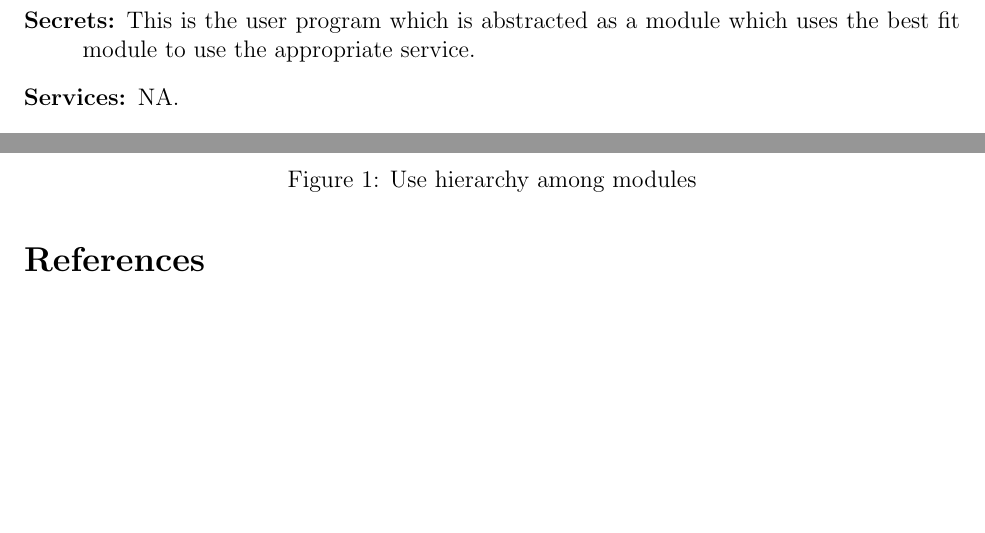
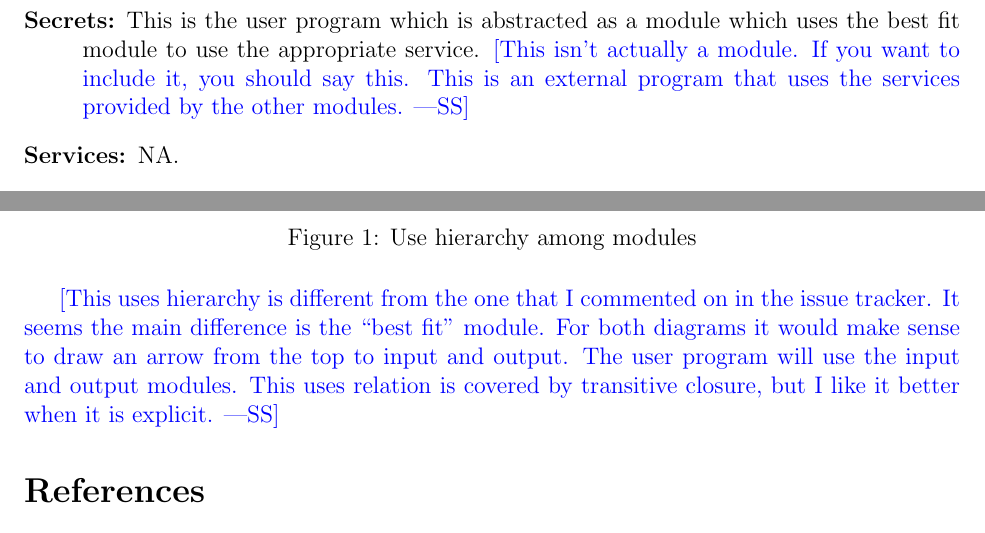
Before and after one commit to Malavika-Srinivasan/CAS741, a LaTeX document (docs/Design/MG/MG.tex): two parts of pages 8 and 11 of 11, joined at a grey line, cut so that both start at the same text, the shorter picture padded with empty space. Compiled offline with pdfLaTeX.

Commit message:
Comments on MG

```diff
--- a/docs/Design/MG/MG.tex
+++ b/docs/Design/MG/MG.tex
@@ -261,7 +273,10 @@ Only the leaf modules in the hierarchy have to be implemented. If a dash (\emph{
 \subsubsection{User-program Module (\mref{mControl})}
 
 \begin{description}
-	\item[Secrets:]This is the user program which is abstracted as a module which uses the best fit module to use the appropriate service.
+\item[Secrets:]This is the user program which is abstracted as a module which
+  uses the best fit module to use the appropriate service. \wss{This isn't
+    actually a module.  If you want to include it, you should say this.  This is
+    an external program that uses the services provided by the other modules.}
 	\item[Services:] NA.
 	\item[Implemented By:] User
 \end{description}
@@ -414,6 +432,13 @@ because they use modules from the lower levels.
 \label{FigUH}
 \end{figure}
 
+\wss{This uses hierarchy is different from the one that I commented on in the
+  issue tracker.  It seems the main difference is the ``best fit'' module.  For
+  both diagrams it would make sense to draw an arrow from the top to input and
+  output.  The user program will use the input and output modules.  This uses
+  relation is covered by transitive closure, but I like it better when it is
+  explicit.}
+
 %\section*{References}
 
 \bibliographystyle {plainnat}
```
Also changed, not shown: docs/Design/MG/MG.pdf, docs/Design/MG/MG.tex (57 more changed lines).
